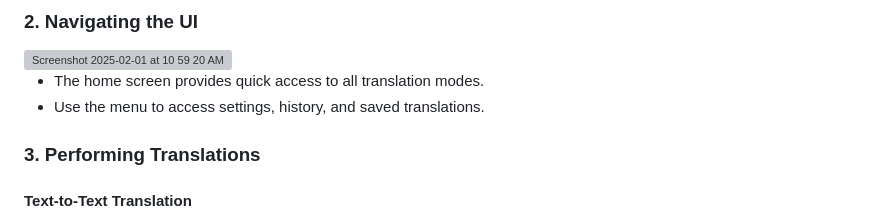
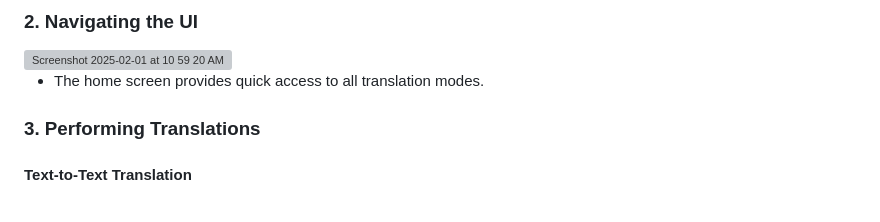
Before and after one commit to Michael-Ogundipe/gemilingo, a Markdown page: README.md, the part around the change. GitHub-like rendering; grey boxes are pictures that could not be loaded.

```diff
--- a/README.md
+++ b/README.md
@@ -31,7 +31,6 @@ Have real-time conversations with automatic speech-to-text and voice note output
 <img width="391" alt="Screenshot 2025-02-01 at 10 59 20 AM" src="https://github.com/user-attachments/assets/814a8d5c-dff5-4cdb-9b01-72512b32a177" />
 
 - The home screen provides quick access to all translation modes.
-- Use the menu to access settings, history, and saved translations.
 
 ### 3. Performing Translations
 #### **Text-to-Text Translation**
```
